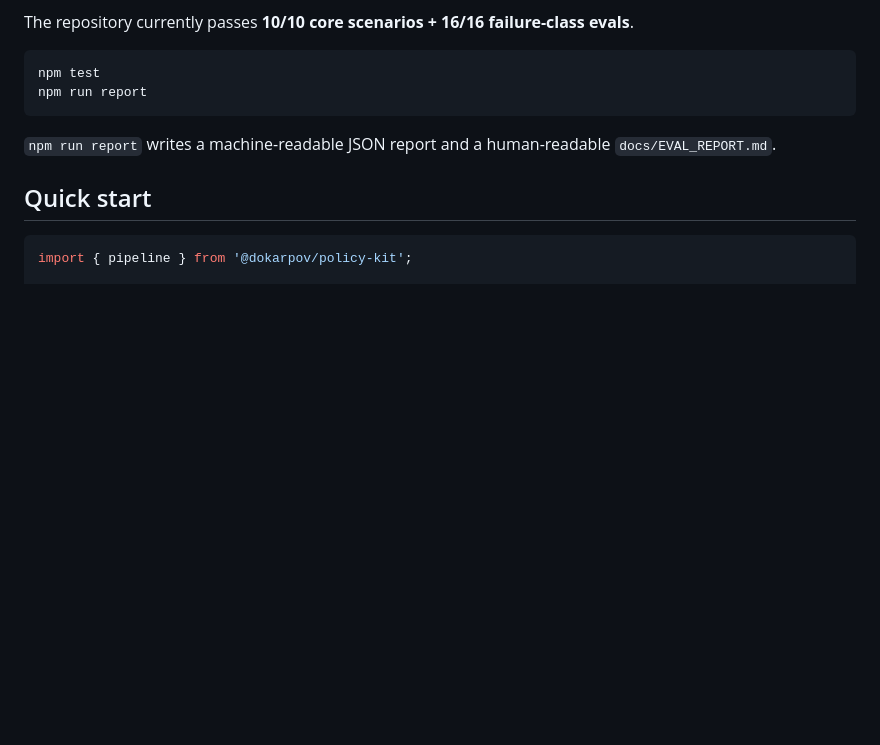
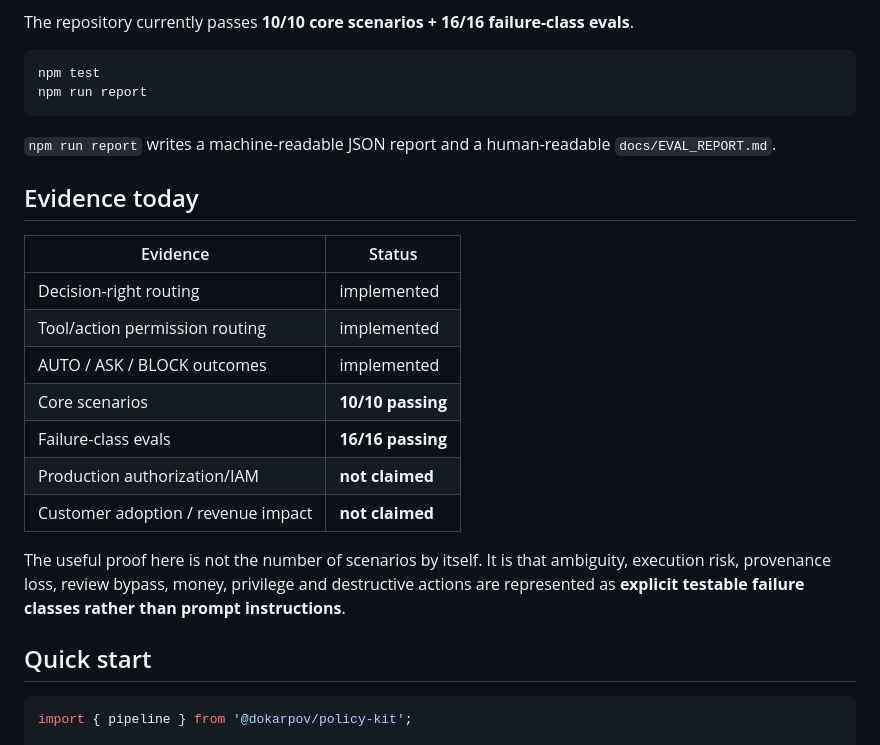
Before and after one commit to dokarpov/policy-kit, a Markdown page: README.md, the part around one of its changes. Drawn GitHub-style; blank space fills up the shorter version.

Commit message:
Add evidence status to Policy Kit

````diff
--- a/README.md
+++ b/README.md
@@ -53,6 +55,20 @@ npm run report
 
 `npm run report` writes a machine-readable JSON report and a human-readable `docs/EVAL_REPORT.md`.
 
+## Evidence today
+
+| Evidence | Status |
+|---|---|
+| Decision-right routing | implemented |
+| Tool/action permission routing | implemented |
+| AUTO / ASK / BLOCK outcomes | implemented |
+| Core scenarios | **10/10 passing** |
+| Failure-class evals | **16/16 passing** |
+| Production authorization/IAM | **not claimed** |
+| Customer adoption / revenue impact | **not claimed** |
+
+The useful proof here is not the number of scenarios by itself. It is that ambiguity, execution risk, provenance loss, review bypass, money, privilege and destructive actions are represented as **explicit testable failure classes rather than prompt instructions**.
+
 ## Quick start
 
 ```js
````
Also changed, not shown: other parts of README.md (+2 -0 lines).
